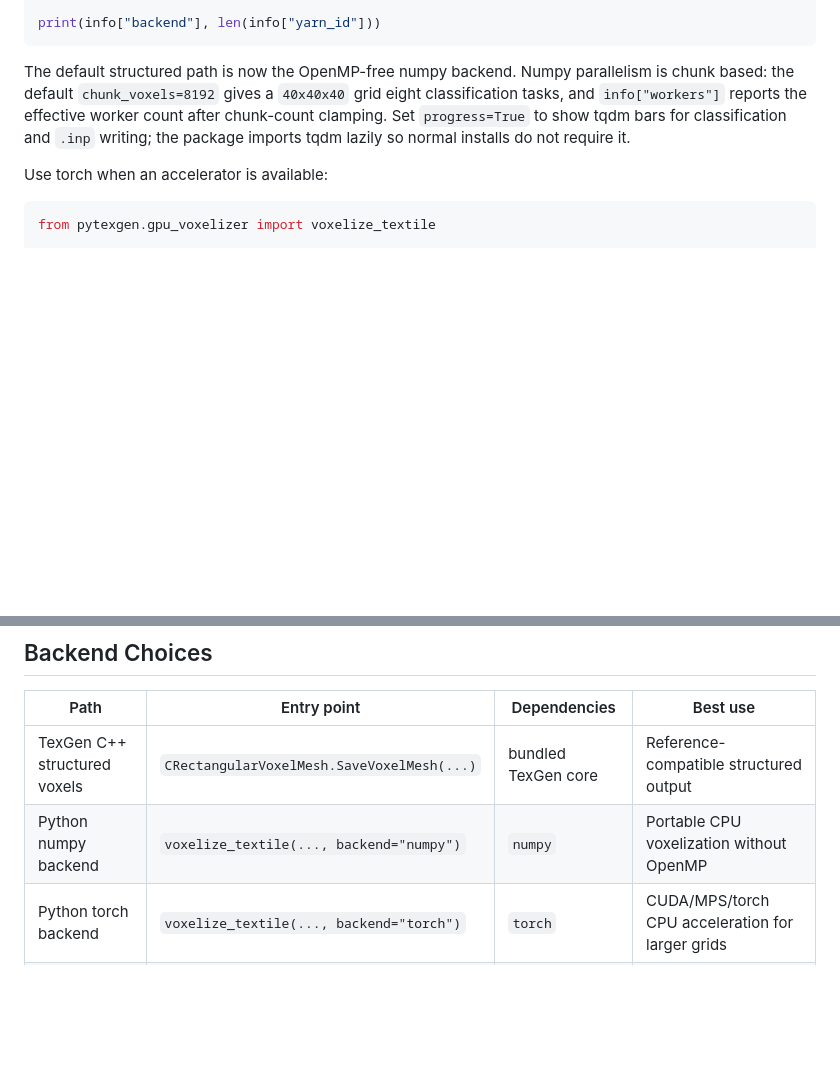
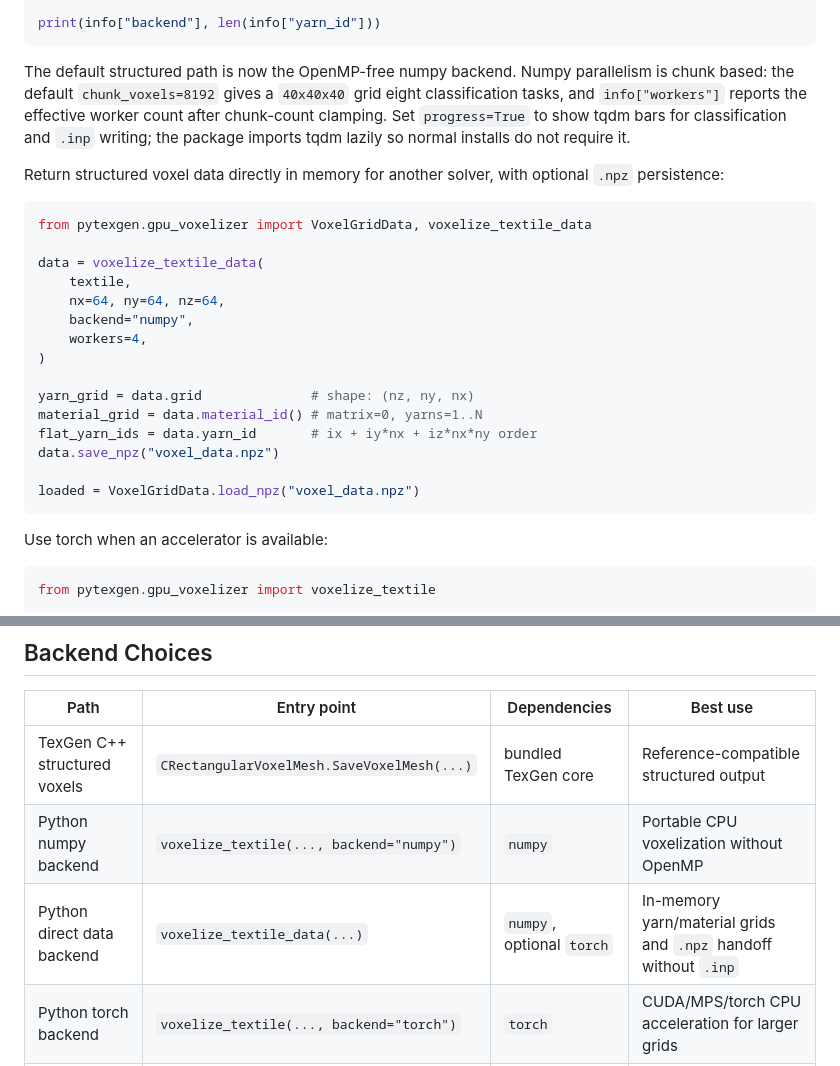
Before and after one commit to yufangjie1643/pytexgen, a Markdown page: README_pypi.md, 2 parts joined by grey strips. Drawn GitHub-style; blank space fills up the shorter version.

Commit message:
Add direct voxel data export

````diff
--- a/README_pypi.md
+++ b/README_pypi.md
@@ -151,6 +151,27 @@ worker count after chunk-count clamping.
 Set `progress=True` to show tqdm bars for classification and `.inp` writing;
 the package imports tqdm lazily so normal installs do not require it.
 
+Return structured voxel data directly in memory for another solver, with
+optional `.npz` persistence:
+
+```python
+from pytexgen.gpu_voxelizer import VoxelGridData, voxelize_textile_data
+
+data = voxelize_textile_data(
+    textile,
+    nx=64, ny=64, nz=64,
+    backend="numpy",
+    workers=4,
+)
+
+yarn_grid = data.grid              # shape: (nz, ny, nx)
+material_grid = data.material_id() # matrix=0, yarns=1..N
+flat_yarn_ids = data.yarn_id       # ix + iy*nx + iz*nx*ny order
+data.save_npz("voxel_data.npz")
+
+loaded = VoxelGridData.load_npz("voxel_data.npz")
+```
+
 Use torch when an accelerator is available:
 
 ```python
@@ -191,6 +212,7 @@ those guarantees.
 |---|---|---|---|
 | TexGen C++ structured voxels | `CRectangularVoxelMesh.SaveVoxelMesh(...)` | bundled TexGen core | Reference-compatible structured output |
 | Python numpy backend | `voxelize_textile(..., backend="numpy")` | `numpy` | Portable CPU voxelization without OpenMP |
+| Python direct data backend | `voxelize_textile_data(...)` | `numpy`, optional `torch` | In-memory yarn/material grids and `.npz` handoff without `.inp` |
 | Python torch backend | `voxelize_textile(..., backend="torch")` | `torch` | CUDA/MPS/torch CPU acceleration for larger grids |
 | Python adaptive numpy backend | `voxelize_textile(..., adaptive=True)` | `numpy` | Lightweight non-uniform exploratory meshes |
 | TexGen p4est octree | `COctreeVoxelMesh.SaveVoxelMesh(...)` | local p4est/sc build | Full p4est-style adaptive octree workflows |
````
Also changed, not shown: README.md (+11 -7 lines), docs/voxel_backends.md (+3 -0 lines).
